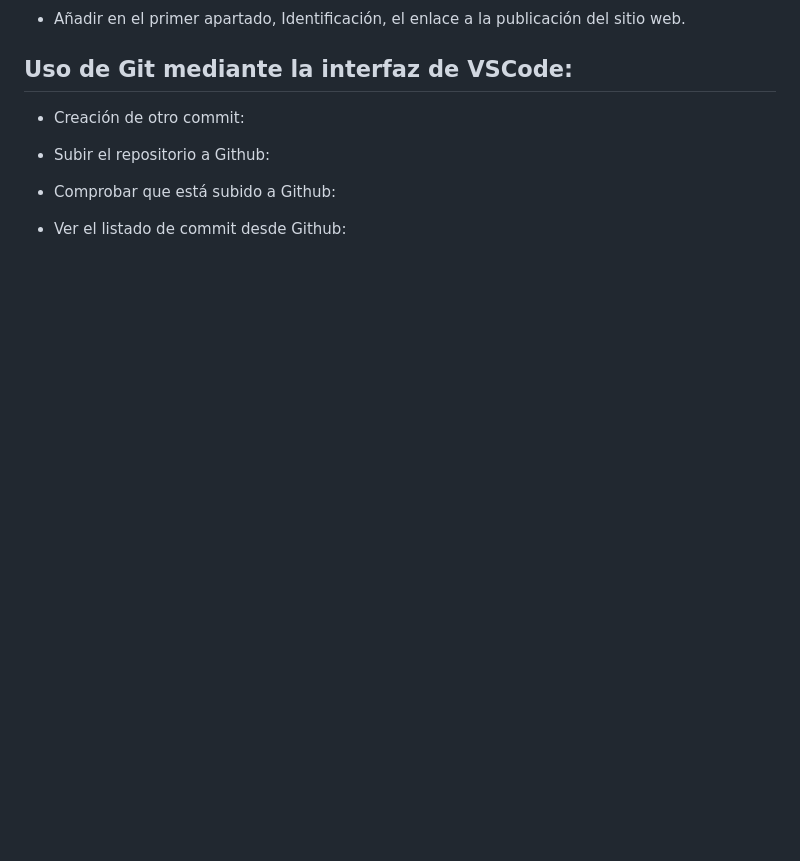
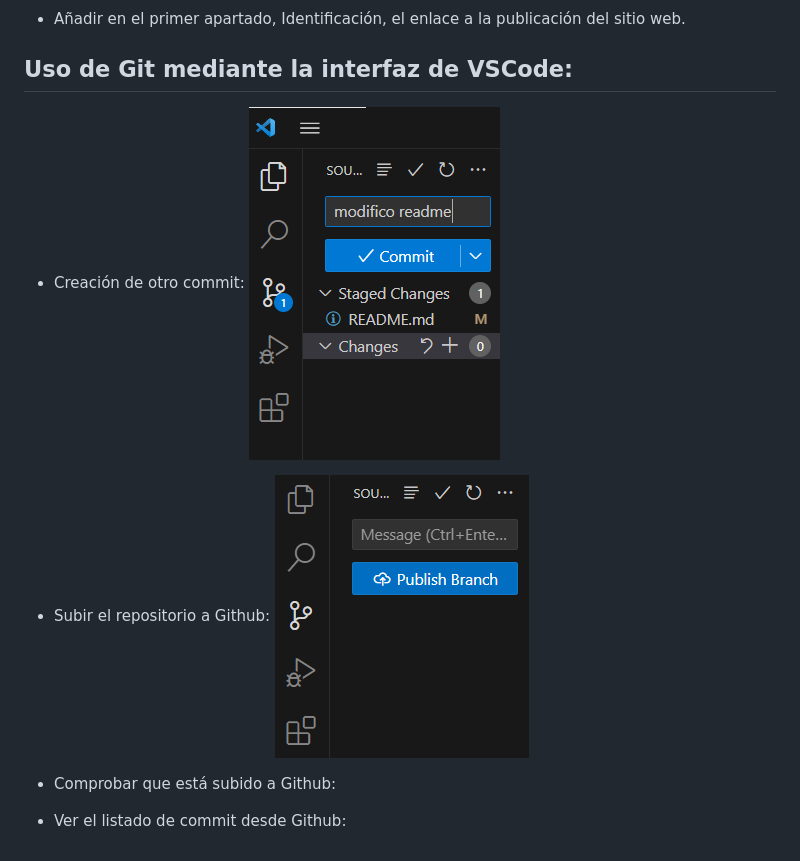
Before and after one commit to Mkriam/Tarea-2-Paradise-of-Words, a Markdown page: README.md, the part around the change. Rendered like a GitHub page; pictures changed too: img/vsbranch.png (added), img/vscommit.png (added); blank space fills up the shorter version.

Commit message:
modifico readme y añado imagenes

```diff
--- a/README.md
+++ b/README.md
@@ -94,8 +94,10 @@ To https://github.com/Mkriam/Tarea-2-Paradise-of-Words.git
 
 ## Uso de Git mediante la interfaz de VSCode:
 * Creación de otro commit:
+![ERROR](img/vscommit.png)
 
 * Subir el repositorio a Github:
+![ERROR](img/vsbranch.png)
 
 * Comprobar que está subido a Github:
 
```
